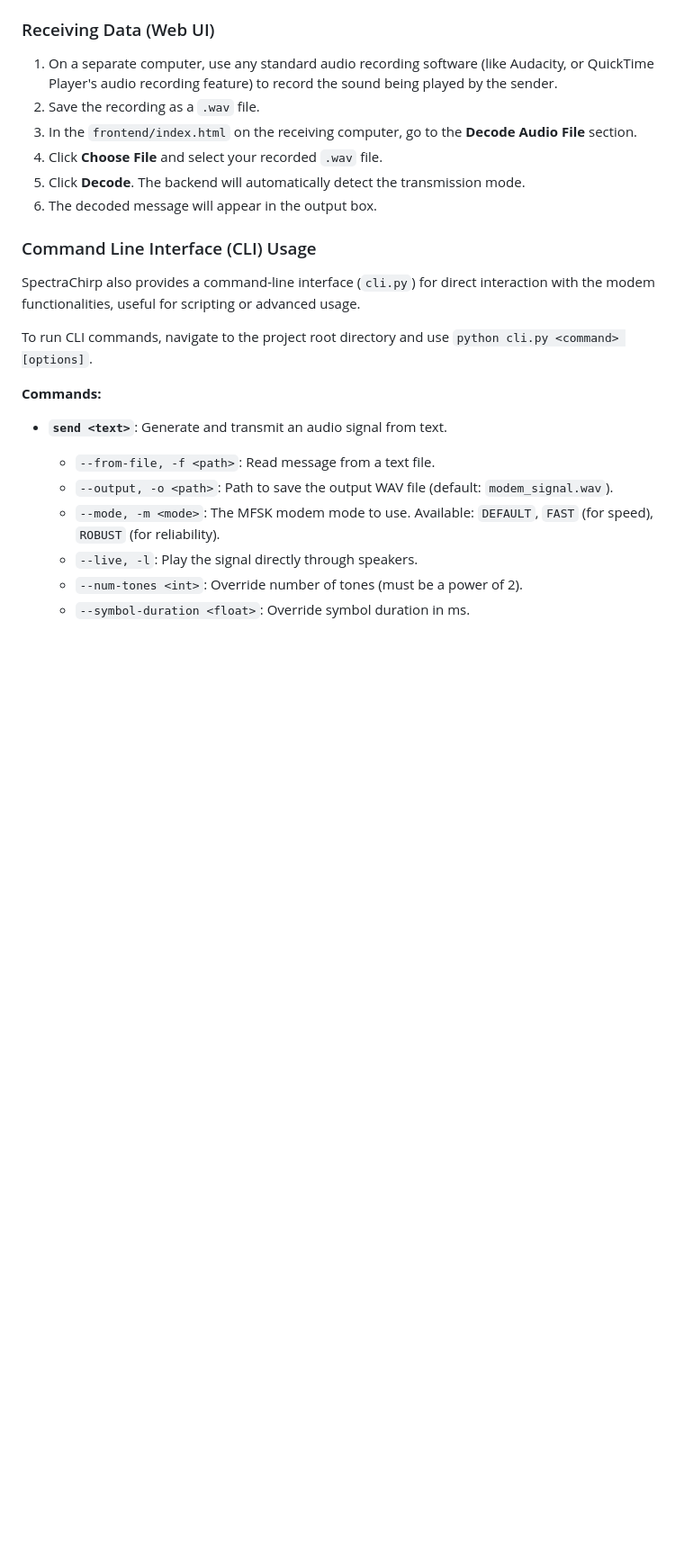
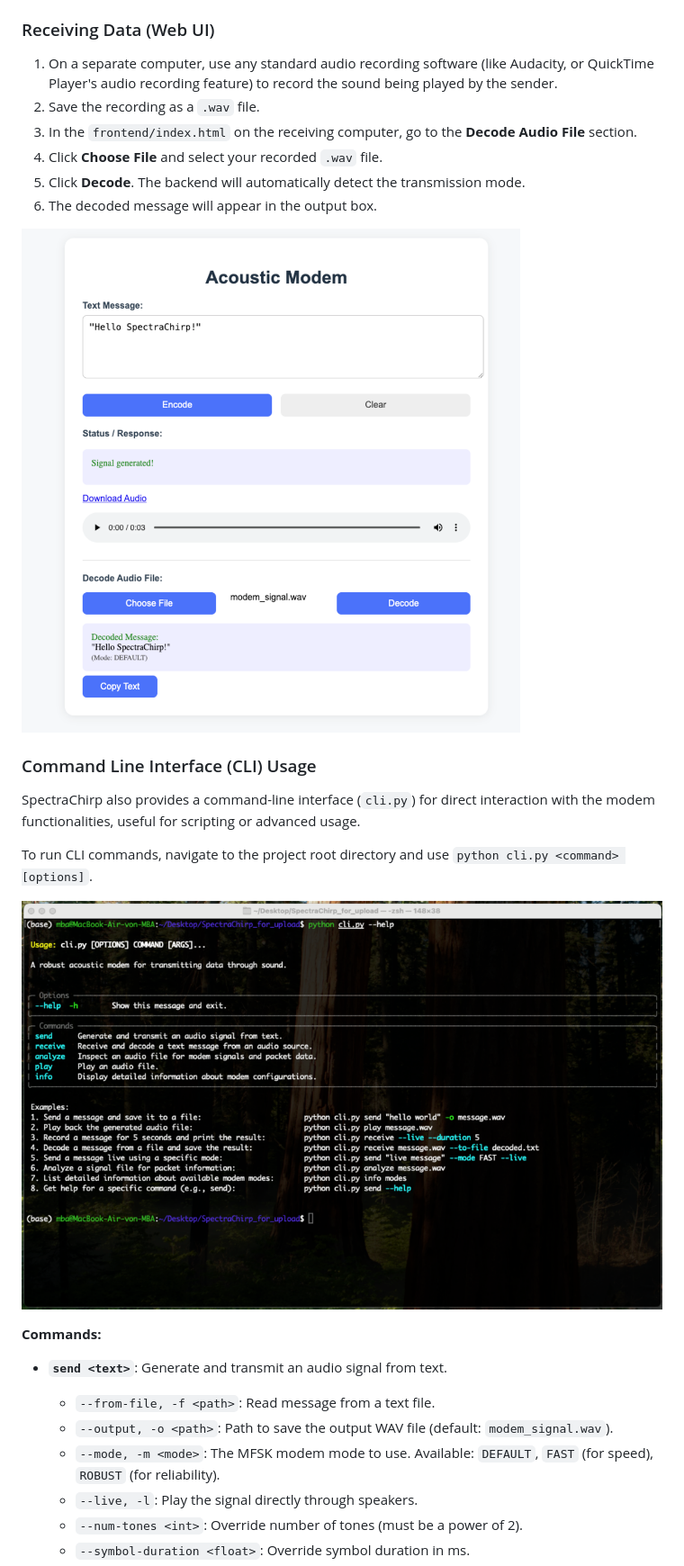
Before and after one commit to saas-erp-hub/SpectraChirp, a Markdown page: README.md, the part around the change. Shown: that part at 90% size. GitHub-like rendering; pictures changed too: docs/images/cli_screenshot_optimized.png (added), docs/images/web_ui_screenshot_optimized.png (added); blank space fills up the shorter version.

Commit message:
docs: Add screenshots to README
- Integrated optimized screenshots of the web UI and CLI into the README for better visualization.

```diff
--- a/README.md
+++ b/README.md
@@ -93,11 +93,15 @@ SpectraChirp is a Python-based acoustic modem that transmits data through sound
 5.  Click **Decode**. The backend will automatically detect the transmission mode.
 6.  The decoded message will appear in the output box.
 
+![SpectraChirp Web UI](docs/images/web_ui_screenshot_optimized.png)
+
 ### Command Line Interface (CLI) Usage
 
 SpectraChirp also provides a command-line interface (`cli.py`) for direct interaction with the modem functionalities, useful for scripting or advanced usage.
 
 To run CLI commands, navigate to the project root directory and use `python cli.py <command> [options]`.
+
+![SpectraChirp CLI](docs/images/cli_screenshot_optimized.png)
 
 **Commands:**
 
```
